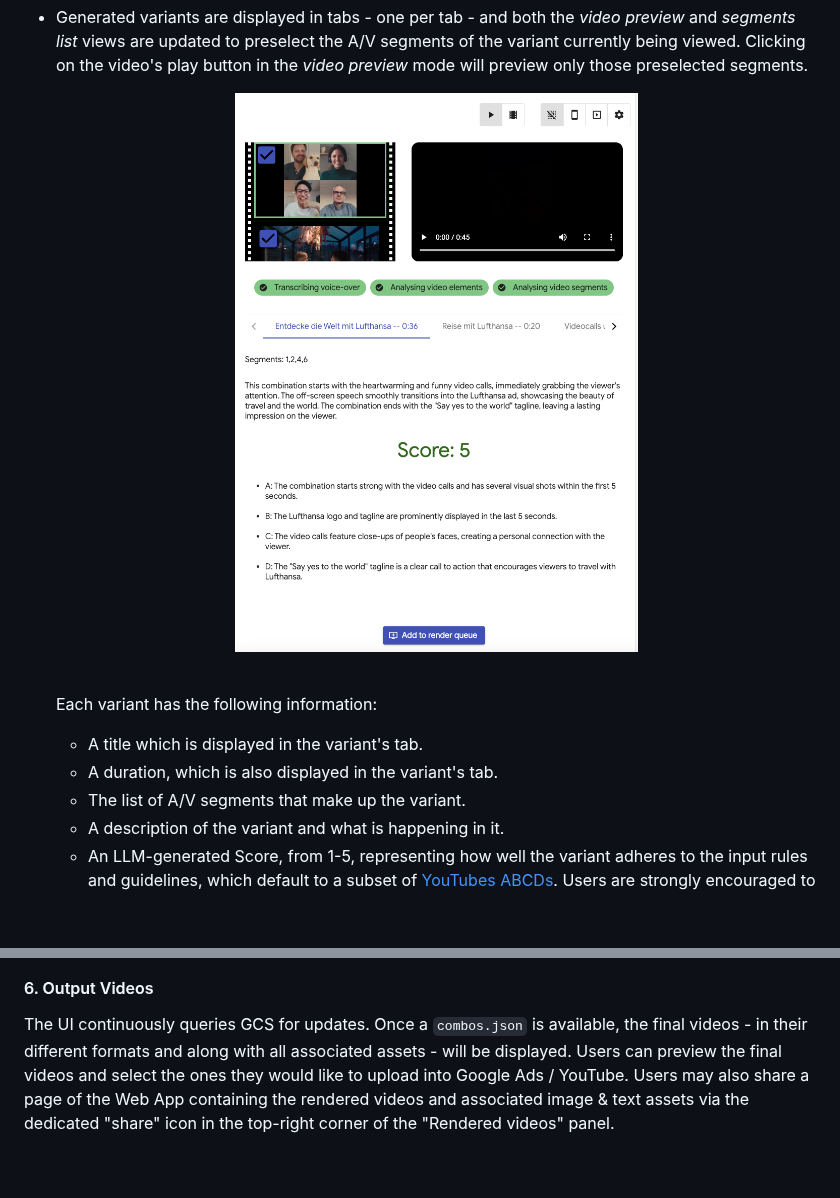
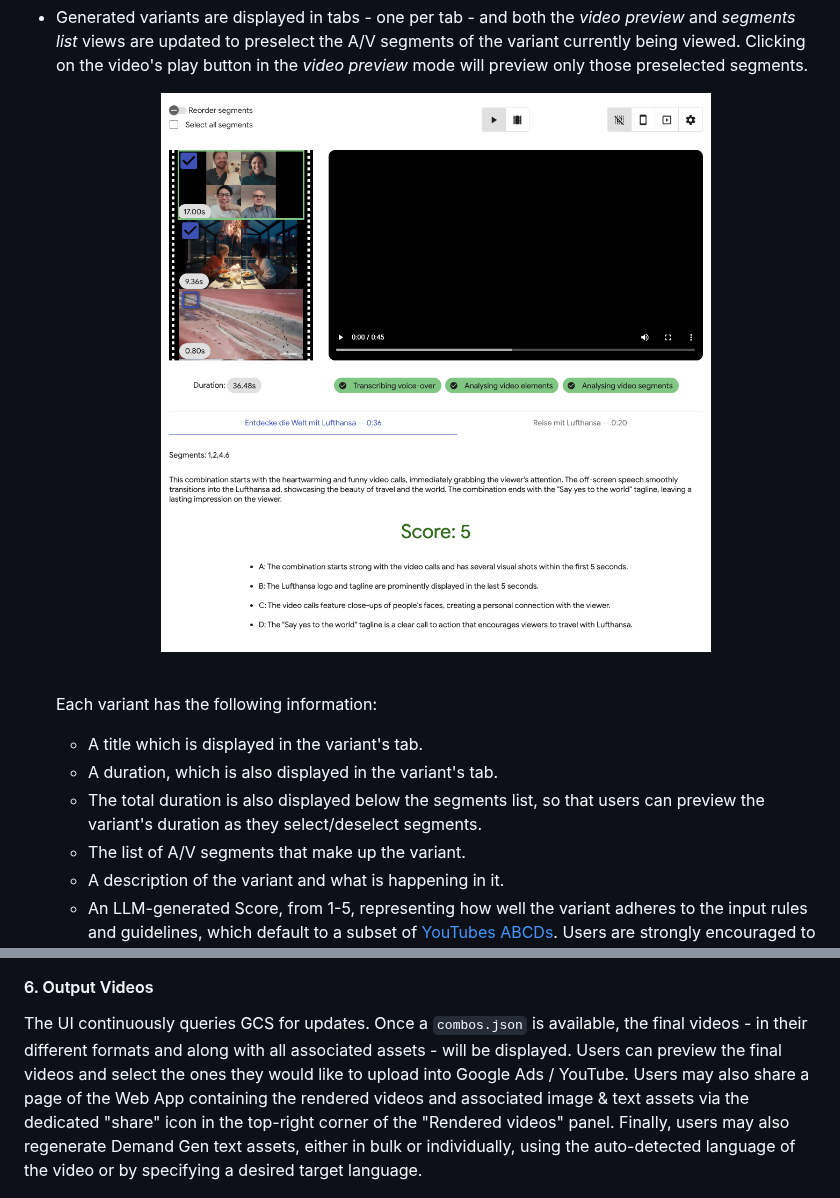
Before and after one commit to google-marketing-solutions/vigenair, a Markdown page: README.md, 2 parts joined by grey strips. Drawn GitHub-style; pictures changed too: img/variants.png; blank space fills up the shorter version.

```diff
--- a/README.md
+++ b/README.md
@@ -234,12 +236,13 @@ Users are now ready for combination. They can view the A/V segments and generate
   * Users can then click `Generate` to generate variants accordingly, which will query language models on Vertex AI with a detailed script of the video to generate potential variants that fulfill the optional user-provided prompt and target duration.
 * Generated variants are displayed in tabs - one per tab - and both the *video preview* and *segments list* views are updated to preselect the A/V segments of the variant currently being viewed. Clicking on the video's play button in the *video preview* mode will preview only those preselected segments.
 
-  <center><img src='./img/variants.png' width="600px" alt="Vigenair UI: Variants preview" /></center>
+  <center><img src='./img/variants.png' width="800px" alt="Vigenair UI: Variants preview" /></center>
   <br />
 
   Each variant has the following information:
   * A title which is displayed in the variant's tab.
   * A duration, which is also displayed in the variant's tab.
+  * The total duration is also displayed below the segments list, so that users can preview the variant's duration as they select/deselect segments.
   * The list of A/V segments that make up the variant.
   * A description of the variant and what is happening in it.
   * An LLM-generated Score, from 1-5, representing how well the variant adheres to the input rules and guidelines, which default to a subset of [YouTubes ABCDs](https://www.youtube.com/ads/abcds-of-effective-video-ads/). Users are strongly encouraged to update this section of the generation prompt in [config.ts](ui/src/config.ts) to refer to their own brand voice and creative guidelines.
@@ -290,7 +301,7 @@ Clicking on the `Render` button inside the render queue will render the variants
 
 #### 6. Output Videos
 
-The UI continuously queries GCS for updates. Once a `combos.json` is available, the final videos - in their different formats and along with all associated assets - will be displayed. Users can preview the final videos and select the ones they would like to upload into Google Ads / YouTube. Users may also share a page of the Web App containing the rendered videos and associated image & text assets via the dedicated "share" icon in the top-right corner of the "Rendered videos" panel.
+The UI continuously queries GCS for updates. Once a `combos.json` is available, the final videos - in their different formats and along with all associated assets - will be displayed. Users can preview the final videos and select the ones they would like to upload into Google Ads / YouTube. Users may also share a page of the Web App containing the rendered videos and associated image & text assets via the dedicated "share" icon in the top-right corner of the "Rendered videos" panel. Finally, users may also regenerate Demand Gen text assets, either in bulk or individually, using the auto-detected language of the video or by specifying a desired target language.
 
 <center><img src='./img/rendered.png' width="600px" alt="Vigenair UI: Rendered videos display with 'share' icon" /></center>
 <center><img src='./img/rendered-assets.png' width="600px" alt="Vigenair UI: Rendered image and text assets" /></center>
```
Also changed, not shown: other parts of README.md (+14 -4 lines), img/load-rendered.png (added), img/render-queue.png, img/rendered-assets.png, 11 other files.
